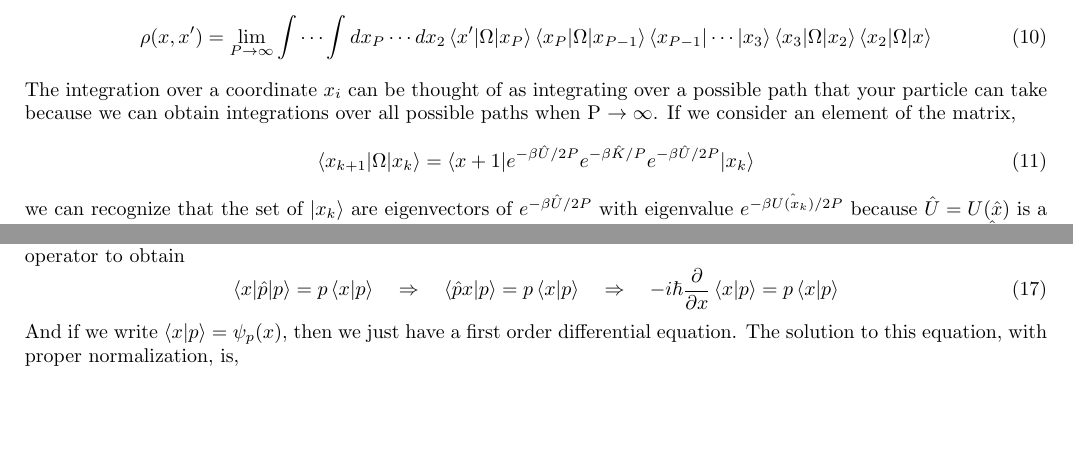
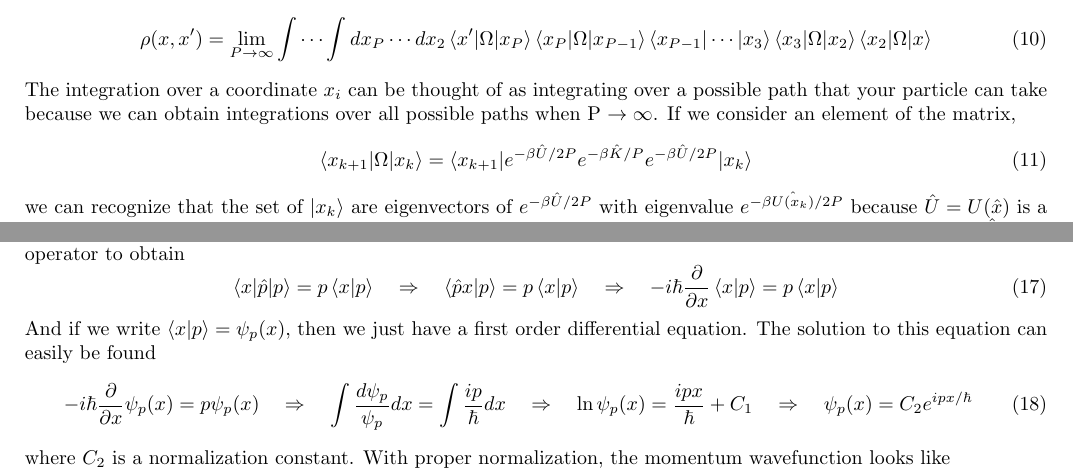
Before and after one commit to arobled1/md_dev, a LaTeX document (path_integral/notes/project.tex): two parts of page 2 of 3, joined at a grey line, cut so that both start at the same text, the shorter picture padded with empty space. Compiled offline with pdfLaTeX.

Commit message:
fixed typos

```diff
--- a/path_integral/notes/project.tex
+++ b/path_integral/notes/project.tex
@@ -92,7 +92,7 @@ We can insert the resolution of identity in terms of the position basis P-1 time
 The integration over a coordinate $x_i$ can be thought of as integrating over a possible path that your particle can take because we can obtain integrations over all possible paths when P $\rightarrow \infty$.
 If we consider an element of the matrix,
 \be \label{eq:omega_mat}
-  \braket{x_{k+1}|\Omega|x_k} = \braket{x+1|e^{-\beta \hat{U}/2P} e^{-\beta \hat{K}/P} e^{-\beta \hat{U}/2P}|x_k}
+  \braket{x_{k+1}|\Omega|x_k} = \braket{x_{k+1}|e^{-\beta \hat{U}/2P} e^{-\beta \hat{K}/P} e^{-\beta \hat{U}/2P}|x_k}
 \ee
 we can recognize that the set of $\ket{x_k}$ are eigenvectors of $e^{-\beta \hat{U}/2P}$ with eigenvalue $e^{-\beta \hat{U(x_k)}/2P}$ because $\hat{U} = U(\hat{x})$ is a function of the coordinate operator.
 This can be shown easily by writing the exponential as a power series in $\hat{U}$.
@@ -129,7 +129,12 @@ If we project this equation on the coordinate basis, we can make use of the herm
   \braket{x|\hat{p}|p} = p \braket{x|p} \quad \Rightarrow \quad \braket{\hat{p} x|p} =  p \braket{x|p} \quad \Rightarrow \quad -i \hbar \frac{\partial}{\partial x} \braket{x|p} = p \braket{x|p}
 \ee
 And if we write $\braket{x|p} = \psi_p(x)$, then we just have a first order differential equation.
-The solution to this equation, with proper normalization, is,
+The solution to this equation can easily be found
+\be
+  - i \hbar \frac{\partial}{\partial x} \psi_p(x) = p \psi_p(x) \quad \Rightarrow \quad \int \frac{d \psi_p}{\psi_p} dx = \int \frac{ip}{\hbar} dx \quad \Rightarrow \quad \ln \psi_p(x) = \frac{ipx}{\hbar} + C_1 \quad \Rightarrow \quad \psi_p(x) = C_2 e^{ipx/\hbar}
+\ee
+where $C_2$ is a normalization constant.
+With proper normalization, the momentum wavefunction looks like
 \be
   \braket{x|p} = \psi_p(x) = \frac{1}{\sqrt{2 \pi \hbar}} e^{ipx/\hbar} .
 \ee
```
Also changed, not shown: path_integral/notes/project.pdf, path_integral/notes/project.tex (4 more changed lines), 4 other files.
